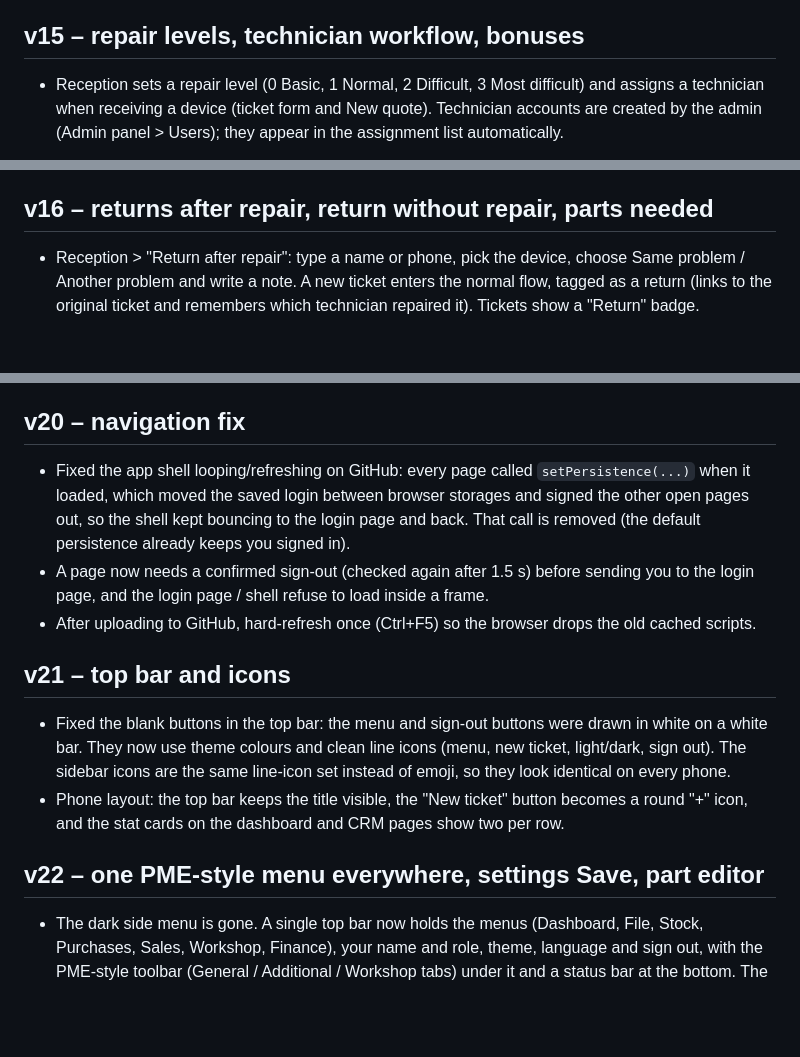
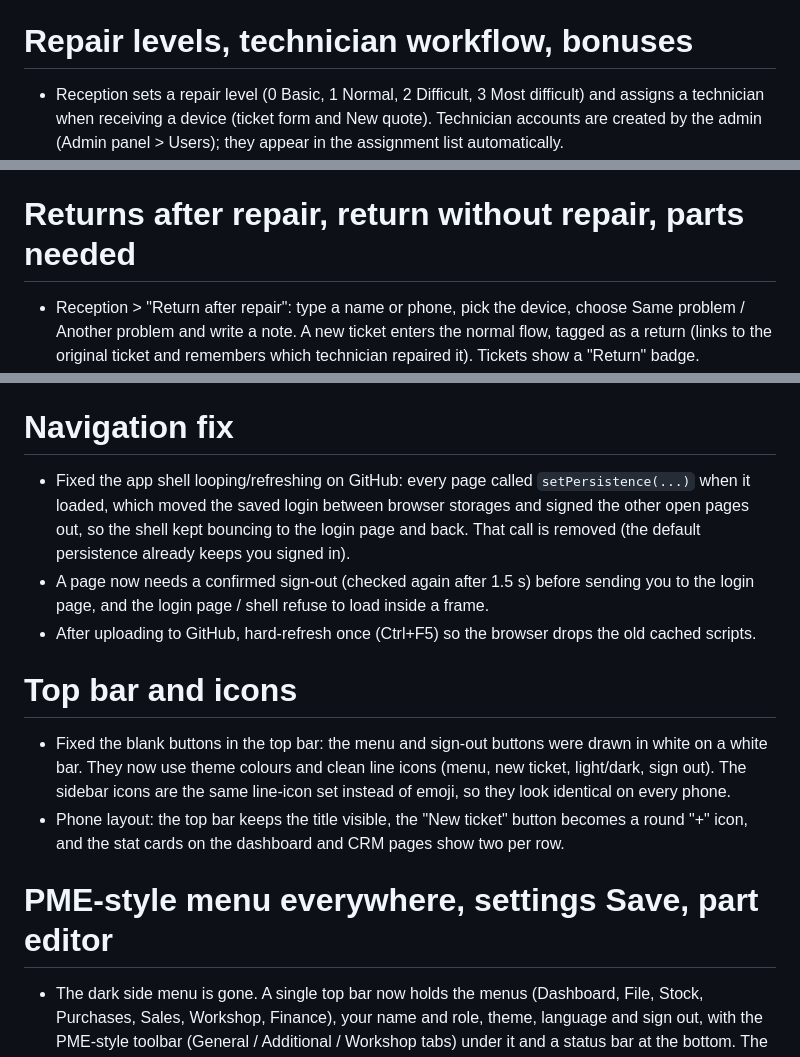
Before and after one commit to ChihabFortas/MAHDI-REPAIR, a Markdown page: README.md, 3 parts joined by grey strips. GitHub-like rendering; blank space fills up the shorter version.

```diff
--- a/README.md
+++ b/README.md
@@ -92,7 +105,7 @@ Shop name is now "Mahdi Repair" (`SHOP.name` in firebase-config.js).
 - `stockmgmt.html` (manager, admin): stock counts - create a count (all, accessories or parts; filter by family, brand, location), enter or scan quantities, see differences and value, print them, then validate to adjust the stock (movements are logged and count as inventory gaps in Statistics). Merge products - move stock to the kept item, remember the old barcode as an alias (scans and searches still find it), and re-point open tickets, held sales and open purchase orders. Past documents keep the old code as history.
 - Re-publish firestore.rules (adds stockCounts).
 
-## v15 – repair levels, technician workflow, bonuses
+# Repair levels, technician workflow, bonuses
 - Reception sets a repair level (0 Basic, 1 Normal, 2 Difficult, 3 Most difficult) and assigns a technician when receiving a device (ticket form and New quote). Technician accounts are created by the admin (Admin panel > Users); they appear in the assignment list automatically.
 - `technician.html` (tablet dashboard): a technician sees only devices assigned to them. Per device: change status, "Request parts", "New quote" (second quote with a note), "Mark repaired". Tabs: My devices, History (all devices received for them), My stats (repaired devices by level and estimated bonus).
 - New quote: the ticket moves to "Waiting approval" and reception sees a 🔔 banner (with a beep) with old and new price. Reception marks "customer contacted" and approves (confirming the price, which also updates the customer tracking page) or rejects.
@@ -100,7 +113,7 @@ Shop name is now "Mahdi Repair" (`SHOP.name` in firebase-config.js).
 - Admin panel > Repair bonuses: amount per level, with optional per-technician overrides. `techreport.html` (manager, admin): month report per technician (devices by level, bonus), Excel and print.
 - New role: Inventory (add users with this role in Admin panel). Re-publish firestore.rules (technician reads limited to their own tickets; adds technicians, settings).
 
-## v16 – returns after repair, return without repair, parts needed
+# Returns after repair, return without repair, parts needed
 - Reception > "Return after repair": type a name or phone, pick the device, choose Same problem / Another problem and write a note. A new ticket enters the normal flow, tagged as a return (links to the original ticket and remembers which technician repaired it). Tickets show a "Return" badge.
 - Return without repair: the technician (Technician board > "Return without repair") or reception (price-change banner > "Customer declined") flags it as Unrepairable or a customer decision (high price, data loss, part unavailable, diagnosis only) with a note. New status "Return without repair"; reception hands it back (asks for an optional diagnosis fee, which is the only revenue counted for it). Requested parts are cancelled; issued parts show in the Parts queue to take back.
 - Reports: Bonus report page now shows returns after repair per technician (with return rate) and returned-without-repair by reason; the manager overview shows monthly totals.
@@ -128,16 +141,16 @@ Shop name is now "Mahdi Repair" (`SHOP.name` in firebase-config.js).
 - CRM dashboard (`crm.html`, manager and admin): customers served, repeat customers, returns after repair and rate, incomplete repairs by reason, completion rate, quote approval rate, average repair time, on-time delivery, average rating and distribution, review rate, customers notified, new vs repeat customers per month, per-technician repaired/returns/rating, top customers, latest comments.
 - Re-publish firestore.rules (adds feedback).
 
-## v20 – navigation fix
+# Navigation fix
 - Fixed the app shell looping/refreshing on GitHub: every page called `setPersistence(...)` when it loaded, which moved the saved login between browser storages and signed the other open pages out, so the shell kept bouncing to the login page and back. That call is removed (the default persistence already keeps you signed in).
 - A page now needs a confirmed sign-out (checked again after 1.5 s) before sending you to the login page, and the login page / shell refuse to load inside a frame.
 - After uploading to GitHub, hard-refresh once (Ctrl+F5) so the browser drops the old cached scripts.
 
-## v21 – top bar and icons
+# Top bar and icons
 - Fixed the blank buttons in the top bar: the menu and sign-out buttons were drawn in white on a white bar. They now use theme colours and clean line icons (menu, new ticket, light/dark, sign out). The sidebar icons are the same line-icon set instead of emoji, so they look identical on every phone.
 - Phone layout: the top bar keeps the title visible, the "New ticket" button becomes a round "+" icon, and the stat cards on the dashboard and CRM pages show two per row.
 
-## v22 – one PME-style menu everywhere, settings Save, part editor
+# PME-style menu everywhere, settings Save, part editor
 - The dark side menu is gone. A single top bar now holds the menus (Dashboard, File, Stock, Purchases, Sales, Workshop, Finance), your name and role, theme, language and sign out, with the PME-style toolbar (General / Additional / Workshop tabs) under it and a status bar at the bottom. The "▾" button hides or shows the toolbar. Menus open on hover and close when you click an item or move away (touch screens: tap). Phones: the ☰ button opens the same menus as a list.
 - Any page opened directly (for example dashboard.html) is wrapped in this menu automatically, so the menus are always there. POS still goes full screen (Exit POS button).
 - Settings: new Save bar. Changes preview instantly but are only stored when you press Save (Discard changes reverts).
```
Also changed, not shown: other parts of README.md (+31 -18 lines).
